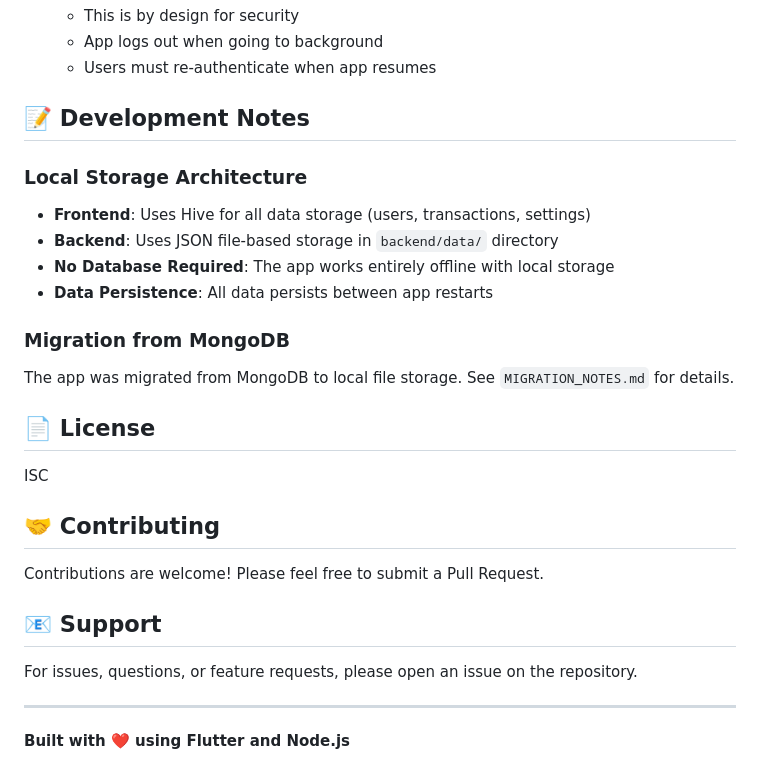
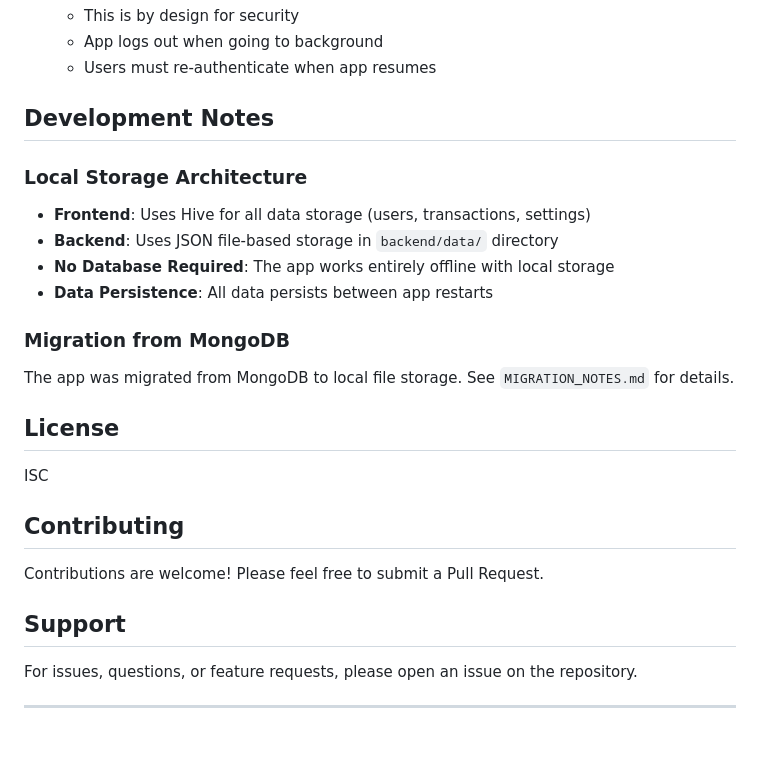
Before and after one commit to koek1/budget-app, a Markdown page: README.md, the part around one of its changes. Drawn GitHub-style; blank space fills up the shorter version.

Commit message:
fix: Updated Readme

```diff
--- a/README.md
+++ b/README.md
@@ -331,7 +331,7 @@ flutter test
    - App logs out when going to background
    - Users must re-authenticate when app resumes
 
-## 📝 Development Notes
+##  Development Notes
 
 ### Local Storage Architecture
 - **Frontend**: Uses Hive for all data storage (users, transactions, settings)
@@ -342,18 +342,16 @@ flutter test
 ### Migration from MongoDB
 The app was migrated from MongoDB to local file storage. See `MIGRATION_NOTES.md` for details.
 
-## 📄 License
+##  License
 
 ISC
 
-## 🤝 Contributing
+##  Contributing
 
 Contributions are welcome! Please feel free to submit a Pull Request.
 
-## 📧 Support
+##  Support
 
 For issues, questions, or feature requests, please open an issue on the repository.
 
 ---
-
-**Built with ❤️ using Flutter and Node.js**
```
Also changed, not shown: other parts of README.md (+10 -10 lines).
